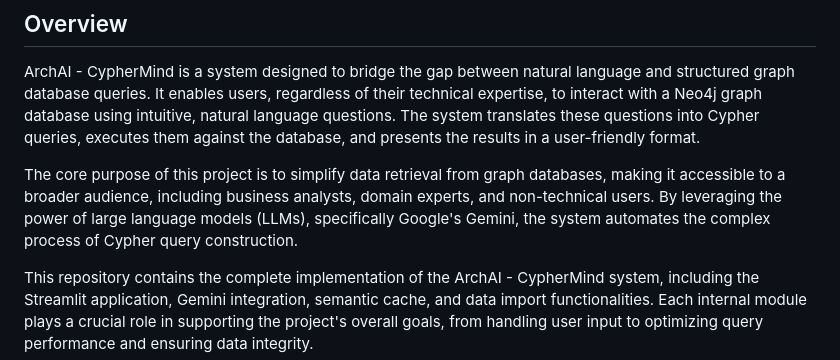
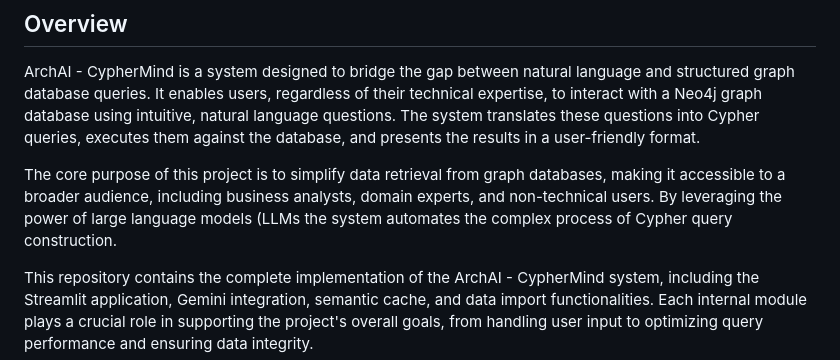
Before and after one commit to ArchAI-Labs/cypher_mind, a Markdown page: README.md, the part around the change. GitHub-like rendering.

```diff
--- a/README.md
+++ b/README.md
@@ -10,7 +10,7 @@
 
 ArchAI - CypherMind is a system designed to bridge the gap between natural language and structured graph database queries. It enables users, regardless of their technical expertise, to interact with a Neo4j graph database using intuitive, natural language questions. The system translates these questions into Cypher queries, executes them against the database, and presents the results in a user-friendly format.
 
-The core purpose of this project is to simplify data retrieval from graph databases, making it accessible to a broader audience, including business analysts, domain experts, and non-technical users. By leveraging the power of large language models (LLMs), specifically Google's Gemini, the system automates the complex process of Cypher query construction.
+The core purpose of this project is to simplify data retrieval from graph databases, making it accessible to a broader audience, including business analysts, domain experts, and non-technical users. By leveraging the power of large language models (LLMs the system automates the complex process of Cypher query construction.
 
 This repository contains the complete implementation of the ArchAI - CypherMind system, including the Streamlit application, Gemini integration, semantic cache, and data import functionalities. Each internal module plays a crucial role in supporting the project's overall goals, from handling user input to optimizing query performance and ensuring data integrity.
 
```
